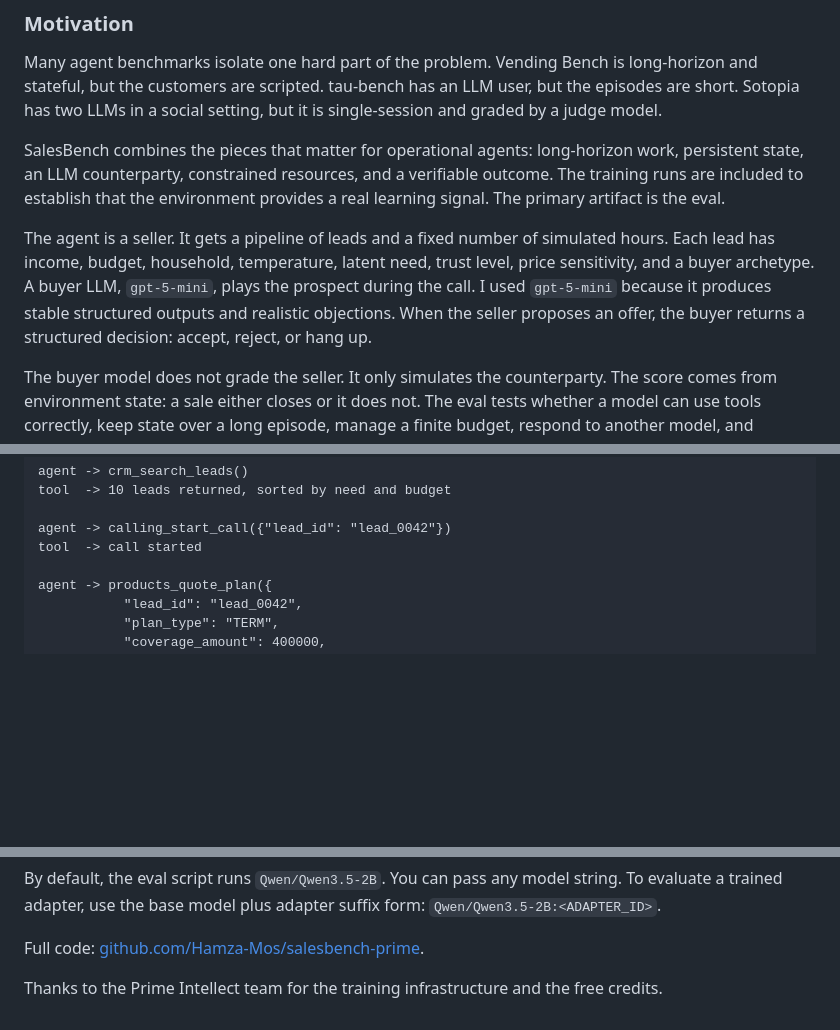
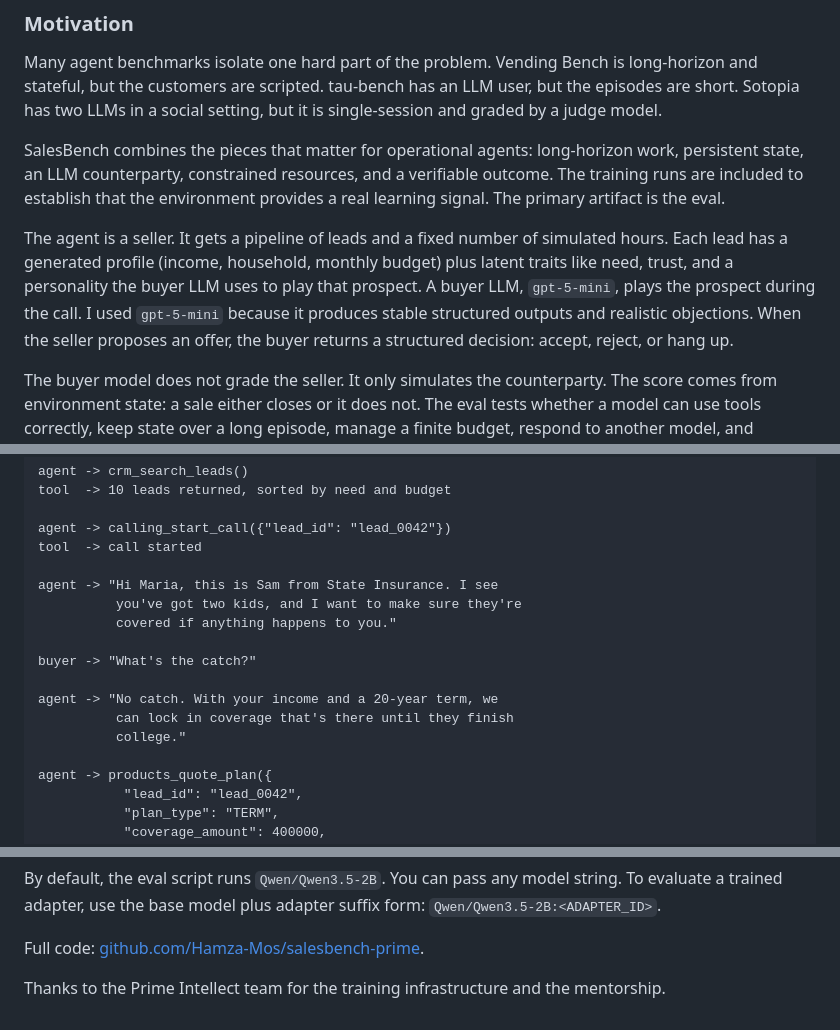
Before and after one commit to Hamza-Mos/salesbench-prime, a Markdown page: blog/salesbench.md, 3 parts joined by grey strips. GitHub-like rendering; blank space fills up the shorter version.

Commit message:
blog: tighten opener, restore buyer pushback in rollout, free credits -> mentorship
- Drop redundant italicized subtitle (duplicated description verbatim).
- Trim 8-attribute lead list with jargon like "temperature" -> friendlier
  "generated profile (income, household, monthly budget) plus latent traits".
- Hero caption no longer teases "4 buyer styles" before that concept is
  introduced in the post.
- Restore the buyer's "What's the catch?" pushback exchange in the trained
  rollout so the buyer reads less like a simple oracle.
- "free credits" -> "the mentorship".

Co-Authored-By: Claude Opus 4.7 (1M context) <noreply@anthropic.com>

```diff
--- a/blog/salesbench.md
+++ b/blog/salesbench.md
@@ -12,7 +10,7 @@ Many agent benchmarks isolate one hard part of the problem. Vending Bench is lon
 
 SalesBench combines the pieces that matter for operational agents: long-horizon work, persistent state, an LLM counterparty, constrained resources, and a verifiable outcome. The training runs are included to establish that the environment provides a real learning signal. The primary artifact is the eval.
 
-The agent is a seller. It gets a pipeline of leads and a fixed number of simulated hours. Each lead has income, budget, household, temperature, latent need, trust level, price sensitivity, and a buyer archetype. A buyer LLM, `gpt-5-mini`, plays the prospect during the call. I used `gpt-5-mini` because it produces stable structured outputs and realistic objections. When the seller proposes an offer, the buyer returns a structured decision: accept, reject, or hang up.
+The agent is a seller. It gets a pipeline of leads and a fixed number of simulated hours. Each lead has a generated profile (income, household, monthly budget) plus latent traits like need, trust, and a personality the buyer LLM uses to play that prospect. A buyer LLM, `gpt-5-mini`, plays the prospect during the call. I used `gpt-5-mini` because it produces stable structured outputs and realistic objections. When the seller proposes an offer, the buyer returns a structured decision: accept, reject, or hang up.
 
 The buyer model does not grade the seller. It only simulates the counterparty. The score comes from environment state: a sale either closes or it does not. The eval tests whether a model can use tools correctly, keep state over a long episode, manage a finite budget, respond to another model, and optimize a measurable business outcome.
 
@@ -88,6 +86,16 @@ tool  -> 10 leads returned, sorted by need and budget
 
 agent -> calling_start_call({"lead_id": "lead_0042"})
 tool  -> call started
+
+agent -> "Hi Maria, this is Sam from State Insurance. I see
+          you've got two kids, and I want to make sure they're
+          covered if anything happens to you."
+
+buyer -> "What's the catch?"
+
+agent -> "No catch. With your income and a 20-year term, we
+          can lock in coverage that's there until they finish
+          college."
 
 agent -> products_quote_plan({
            "lead_id": "lead_0042",
@@ -223,4 +231,4 @@ By default, the eval script runs `Qwen/Qwen3.5-2B`. You can pass any model strin
 
 Full code: [github.com/Hamza-Mos/salesbench-prime](https://github.com/Hamza-Mos/salesbench-prime).
 
-Thanks to the Prime Intellect team for the training infrastructure and the free credits.
+Thanks to the Prime Intellect team for the training infrastructure and the mentorship.
```
Also changed, not shown: other parts of blog/salesbench.md (+1 -3 lines).
